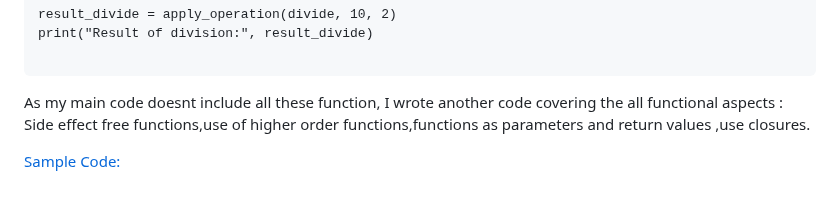
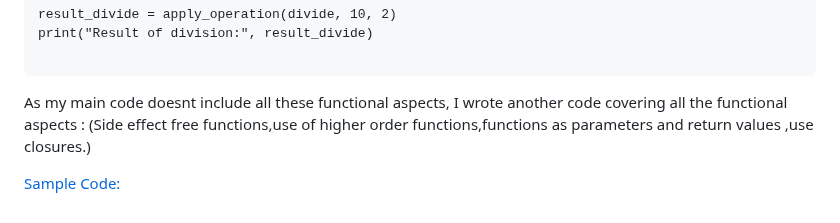
Before and after one commit to BIJIANZIL/Console_based_Python_Calculator, a Markdown page: README.md, the part around one of its changes. GitHub-like rendering.

````diff
--- a/README.md
+++ b/README.md
@@ -220,7 +220,7 @@ print("Result of division:", result_divide)
 ```
 
 
-As my main code doesnt include all these function, I wrote another code covering the all functional aspects :
-Side effect free functions,use of higher order functions,functions as parameters and return values ,use closures.
+As my main code doesnt include all these functional aspects, I wrote another code covering  all the functional aspects :
+(Side effect free functions,use of higher order functions,functions as parameters and return values ,use closures.)
 
 
````
Also changed, not shown: other parts of README.md (+1 -1 lines).
